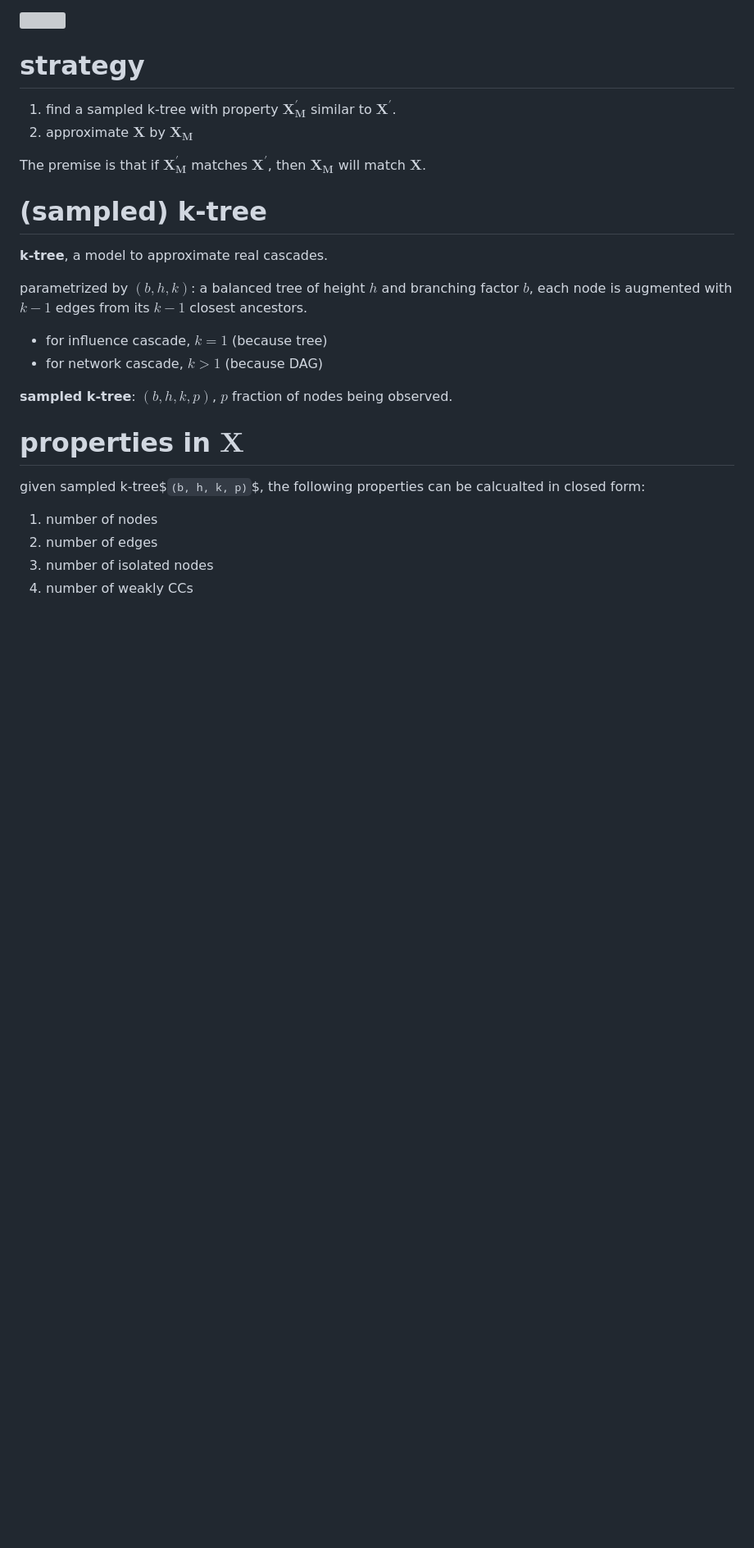
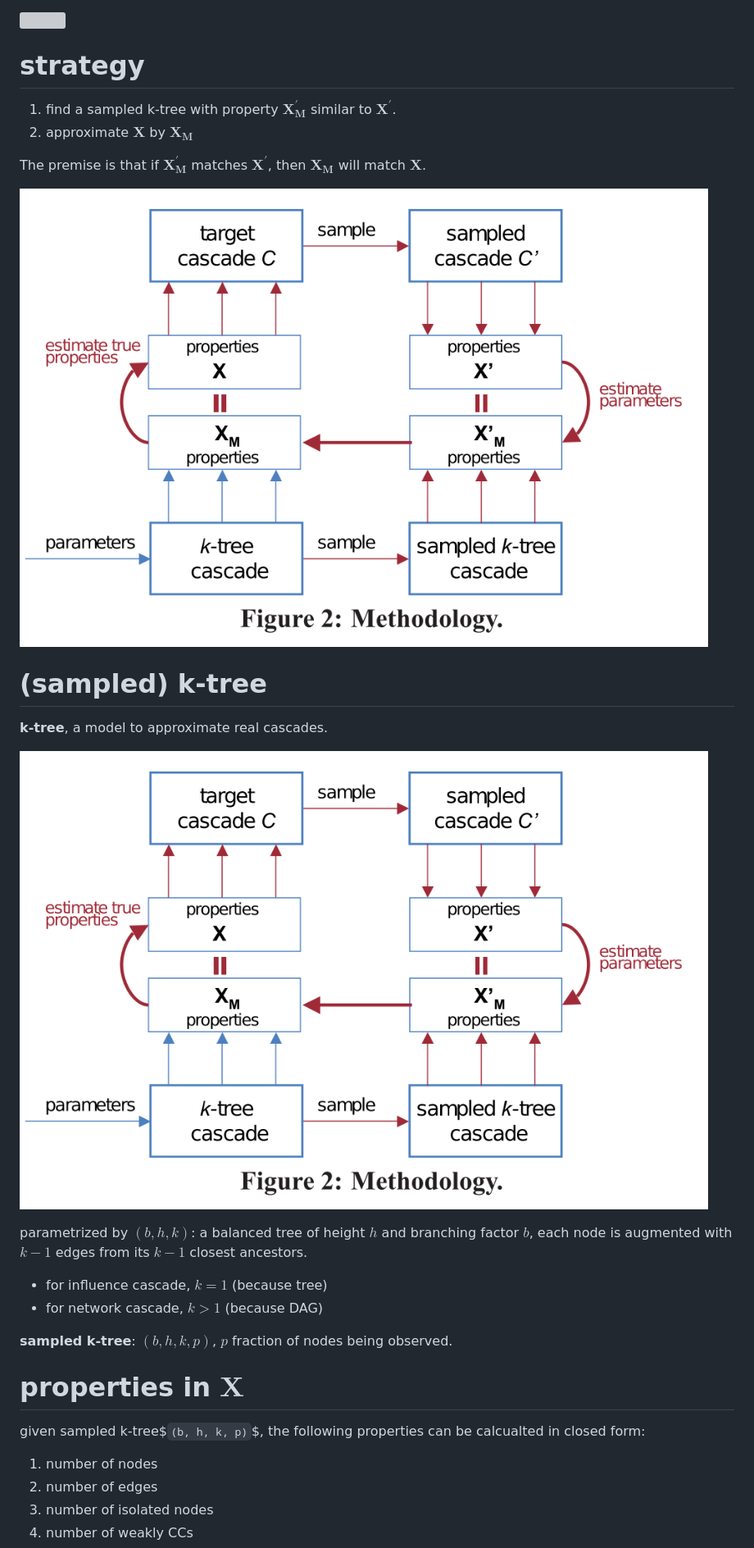
Before and after one commit to xiaohan2012/daily-reading, a Markdown page: september/correction-for-missing-data-in-information-cascades.md, the part around the change. Shown: that part at 82% size. Drawn GitHub-style; pictures changed too: september/figs/k-tree-workflow.png (added); blank space fills up the shorter version; grey boxes are pictures that could not be loaded.

Commit message:
added figs

```diff
--- a/september/correction-for-missing-data-in-information-cascades.md
+++ b/september/correction-for-missing-data-in-information-cascades.md
@@ -37,9 +37,13 @@ other notation:
 
 The premise is that if $`\mathbf{X}_{\mathbf{M}}^{'}`$ matches $`\mathbf{X}^{'}`$, then $`\mathbf{X}_{\mathbf{M}}`$ will match $`\mathbf{X}`$.
 
+![](figs/k-tree-workflow.png)
+
 # (sampled) k-tree
 
 **k-tree**, a model to approximate real cascades.
+
+![](figs/k-tree-workflow.png)
 
 parametrized by $`(b, h, k)`$: a balanced tree of height $`h`$ and branching factor $`b`$, each node is augmented with $`k-1`$ edges from its $`k-1`$ closest ancestors.
 - for influence cascade, $`k=1`$ (because tree)
```
Also changed, not shown: september/figs/k-tree-example.png (added).
